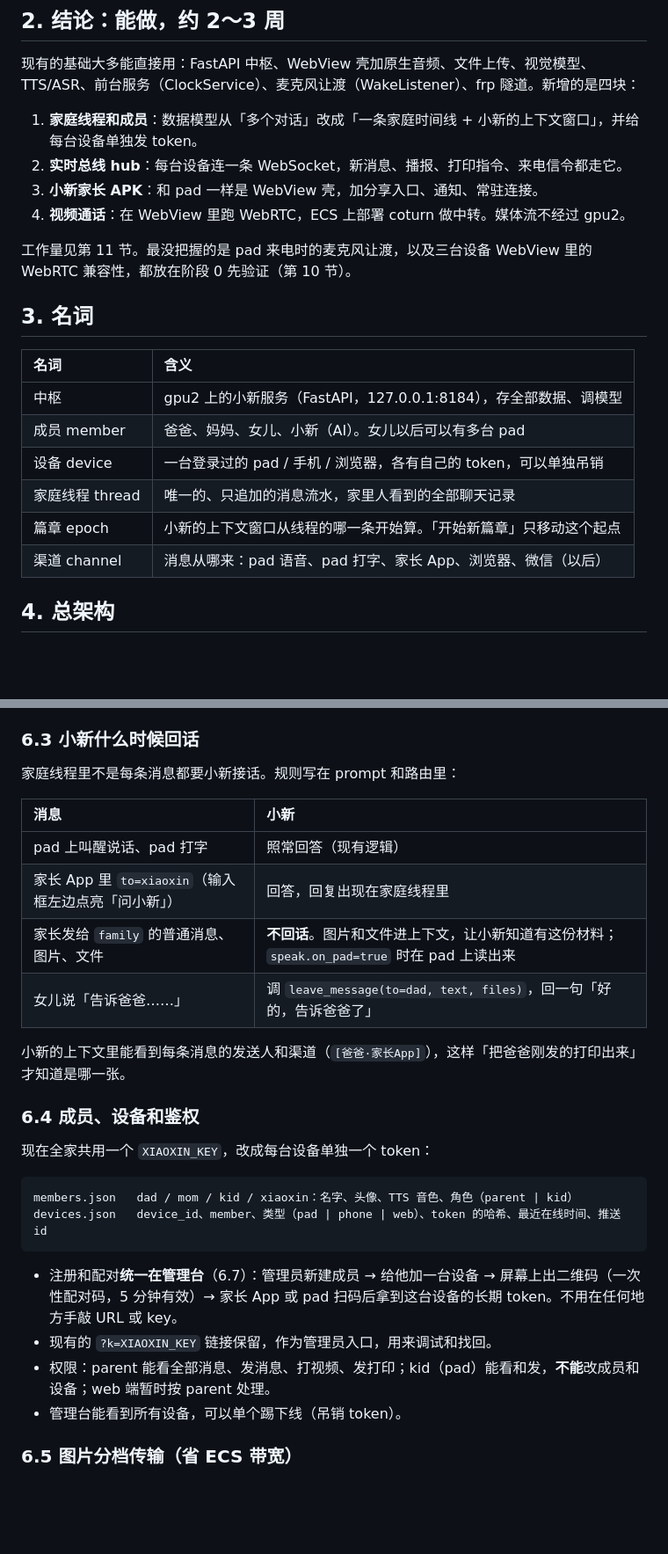
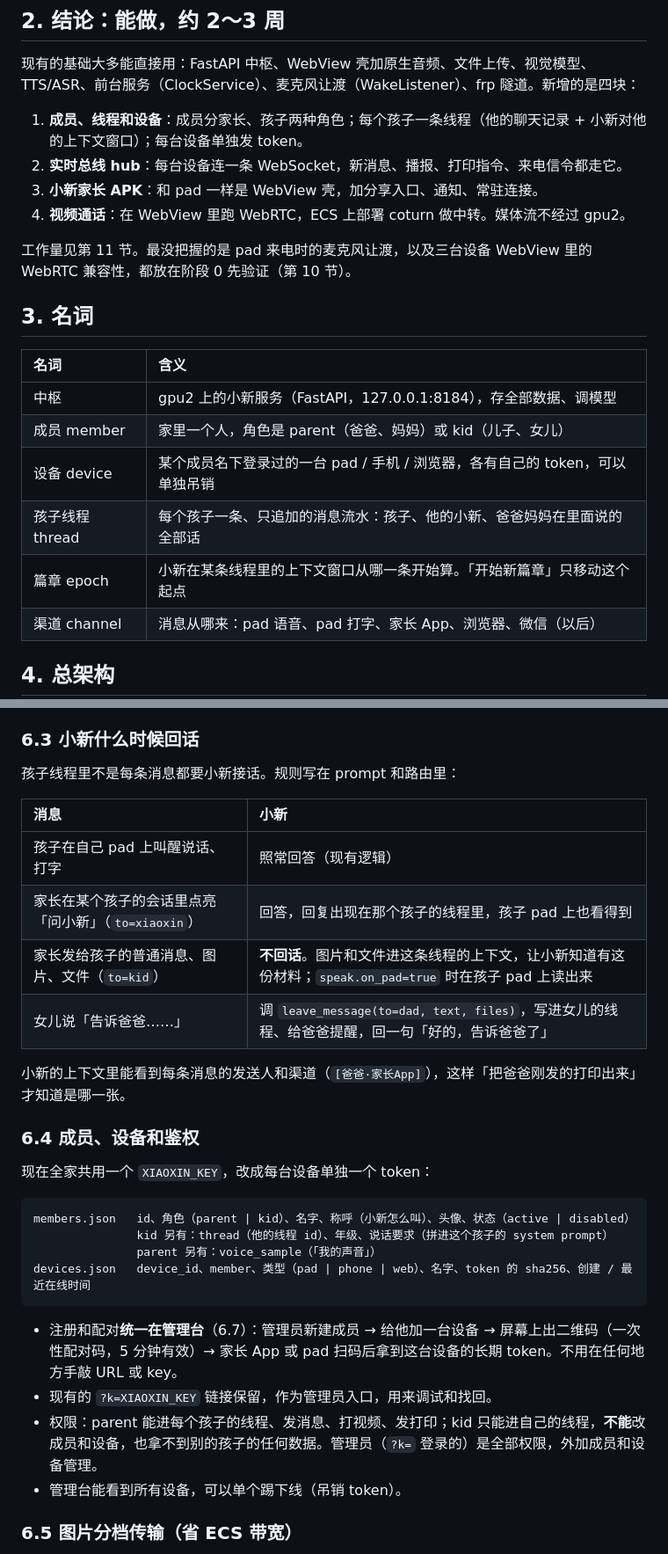
Before and after one commit to sammybian68-dot/xiaoxin_ai, a Markdown page: docs/architecture.md, 2 parts joined by grey strips. Shown at 88% size. Drawn GitHub-style; blank space fills up the shorter version.

````diff
--- a/docs/architecture.md
+++ b/docs/architecture.md
@@ -24,7 +25,7 @@
 
 现有的基础大多能直接用：FastAPI 中枢、WebView 壳加原生音频、文件上传、视觉模型、TTS/ASR、前台服务（ClockService）、麦克风让渡（WakeListener）、frp 隧道。新增的是四块：
 
-1. **家庭线程和成员**：数据模型从「多个对话」改成「一条家庭时间线 + 小新的上下文窗口」，并给每台设备单独发 token。
+1. **成员、线程和设备**：成员分家长、孩子两种角色；每个孩子一条线程（他的聊天记录 + 小新对他的上下文窗口）；每台设备单独发 token。
 2. **实时总线 hub**：每台设备连一条 WebSocket，新消息、播报、打印指令、来电信令都走它。
 3. **小新家长 APK**：和 pad 一样是 WebView 壳，加分享入口、通知、常驻连接。
 4. **视频通话**：在 WebView 里跑 WebRTC，ECS 上部署 coturn 做中转。媒体流不经过 gpu2。
@@ -36,10 +37,10 @@
 | 名词 | 含义 |
 |:--|:--|
 | 中枢 | gpu2 上的小新服务（FastAPI，127.0.0.1:8184），存全部数据、调模型 |
-| 成员 member | 爸爸、妈妈、女儿、小新（AI）。女儿以后可以有多台 pad |
-| 设备 device | 一台登录过的 pad / 手机 / 浏览器，各有自己的 token，可以单独吊销 |
-| 家庭线程 thread | 唯一的、只追加的消息流水，家里人看到的全部聊天记录 |
-| 篇章 epoch | 小新的上下文窗口从线程的哪一条开始算。「开始新篇章」只移动这个起点 |
+| 成员 member | 家里一个人，角色是 parent（爸爸、妈妈）或 kid（儿子、女儿） |
+| 设备 device | 某个成员名下登录过的一台 pad / 手机 / 浏览器，各有自己的 token，可以单独吊销 |
+| 孩子线程 thread | 每个孩子一条、只追加的消息流水：孩子、他的小新、爸爸妈妈在里面说的全部话 |
+| 篇章 epoch | 小新在某条线程里的上下文窗口从哪一条开始算。「开始新篇章」只移动这个起点 |
 | 渠道 channel | 消息从哪来：pad 语音、pad 打字、家长 App、浏览器、微信（以后） |
 
 ## 4. 总架构
@@ -184,14 +213,14 @@ thread（只追加，一家只有一条）
 
 ### 6.3 小新什么时候回话
 
-家庭线程里不是每条消息都要小新接话。规则写在 prompt 和路由里：
+孩子线程里不是每条消息都要小新接话。规则写在 prompt 和路由里：
 
 | 消息 | 小新 |
 |:--|:--|
-| pad 上叫醒说话、pad 打字 | 照常回答（现有逻辑） |
-| 家长 App 里 `to=xiaoxin`（输入框左边点亮「问小新」） | 回答，回复出现在家庭线程里 |
-| 家长发给 `family` 的普通消息、图片、文件 | **不回话**。图片和文件进上下文，让小新知道有这份材料；`speak.on_pad=true` 时在 pad 上读出来 |
-| 女儿说「告诉爸爸……」 | 调 `leave_message(to=dad, text, files)`，回一句「好的，告诉爸爸了」 |
+| 孩子在自己 pad 上叫醒说话、打字 | 照常回答（现有逻辑） |
+| 家长在某个孩子的会话里点亮「问小新」（`to=xiaoxin`） | 回答，回复出现在那个孩子的线程里，孩子 pad 上也看得到 |
+| 家长发给孩子的普通消息、图片、文件（`to=kid`） | **不回话**。图片和文件进这条线程的上下文，让小新知道有这份材料；`speak.on_pad=true` 时在孩子 pad 上读出来 |
+| 女儿说「告诉爸爸……」 | 调 `leave_message(to=dad, text, files)`，写进女儿的线程、给爸爸提醒，回一句「好的，告诉爸爸了」 |
 
 小新的上下文里能看到每条消息的发送人和渠道（`[爸爸·家长App]`），这样「把爸爸刚发的打印出来」才知道是哪一张。
 
@@ -200,13 +229,15 @@ thread（只追加，一家只有一条）
 现在全家共用一个 `XIAOXIN_KEY`，改成每台设备单独一个 token：
 
 ```
-members.json   dad / mom / kid / xiaoxin：名字、头像、TTS 音色、角色（parent | kid）
-devices.json   device_id、member、类型（pad | phone | web）、token 的哈希、最近在线时间、推送 id
+members.json   id、角色（parent | kid）、名字、称呼（小新怎么叫）、头像、状态（active | disabled）
+               kid 另有：thread（他的线程 id）、年级、说话要求（拼进这个孩子的 system prompt）
+               parent 另有：voice_sample（「我的声音」）
+devices.json   device_id、member、类型（pad | phone | web）、名字、token 的 sha256、创建 / 最近在线时间
 ```
 
 - 注册和配对**统一在管理台**（6.7）：管理员新建成员 → 给他加一台设备 → 屏幕上出二维码（一次性配对码，5 分钟有效）→ 家长 App 或 pad 扫码后拿到这台设备的长期 token。不用在任何地方手敲 URL 或 key。
 - 现有的 `?k=XIAOXIN_KEY` 链接保留，作为管理员入口，用来调试和找回。
-- 权限：parent 能看全部消息、发消息、打视频、发打印；kid（pad）能看和发，**不能**改成员和设备；web 端暂时按 parent 处理。
+- 权限：parent 能进每个孩子的线程、发消息、打视频、发打印；kid 只能进自己的线程，**不能**改成员和设备，也拿不到别的孩子的任何数据。管理员（`?k=` 登录的）是全部权限，外加成员和设备管理。
 - 管理台能看到所有设备，可以单个踢下线（吊销 token）。
 
 ### 6.5 图片分档传输（省 ECS 带宽）
````
Also changed, not shown: other parts of docs/architecture.md (+51 -19 lines).
